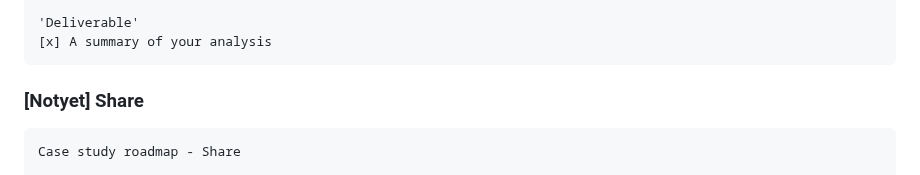
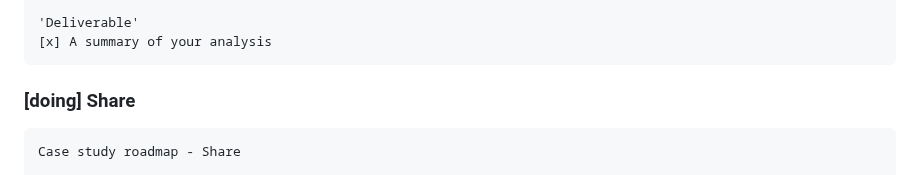
Before and after one commit to Fenoemos/data-science-bootcamp-8, a Markdown page: Google DA Certificate/Readme_document.md, the part around the change. Drawn GitHub-style.

````diff
--- a/Google DA Certificate/Readme_document.md
+++ b/Google DA Certificate/Readme_document.md
@@ -434,7 +434,7 @@ Case study roadmap - Analyze
 'Deliverable'
 [x] A summary of your analysis
 ```
-### [Notyet] Share
+### [doing] Share
 
 
 
````
